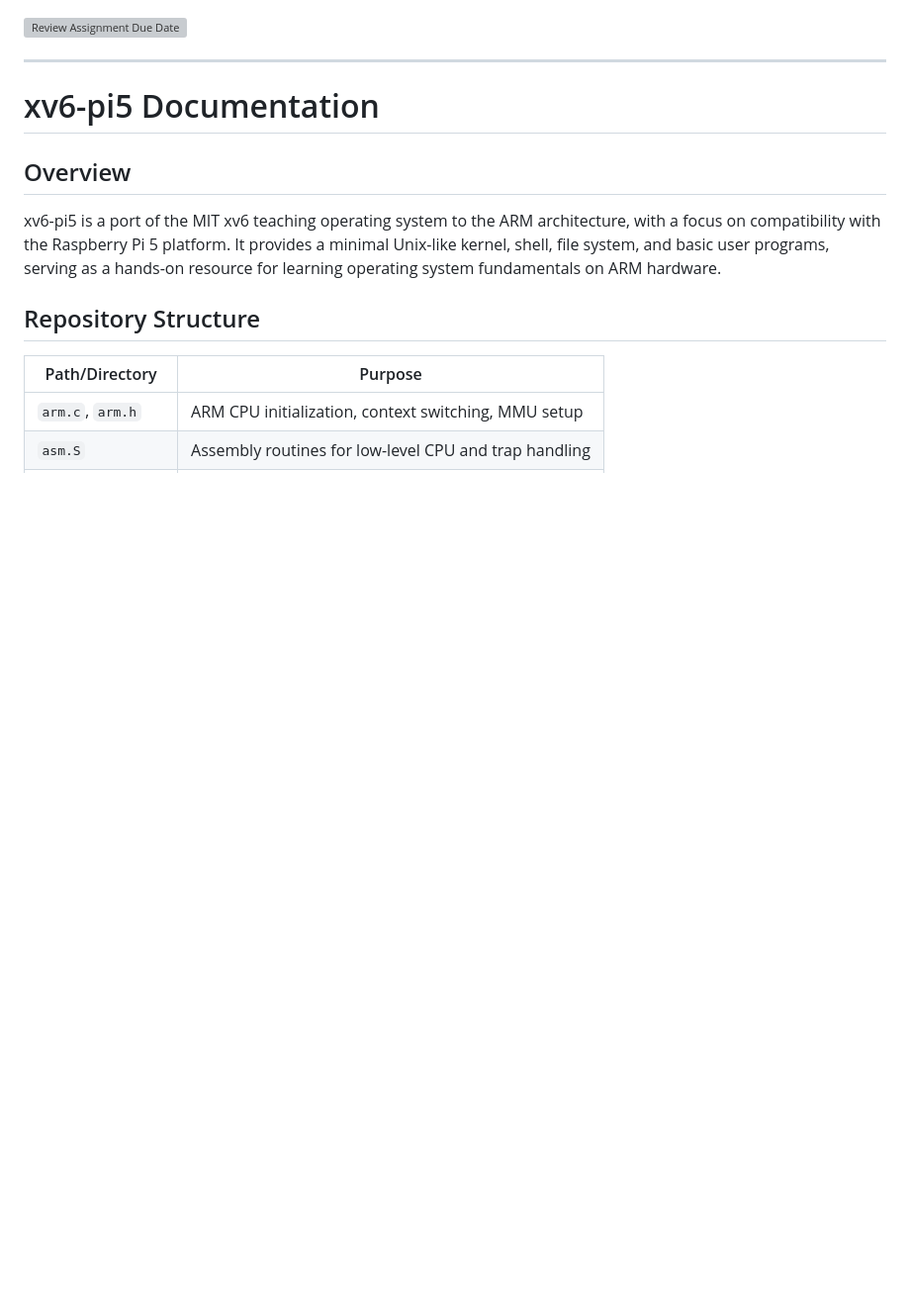
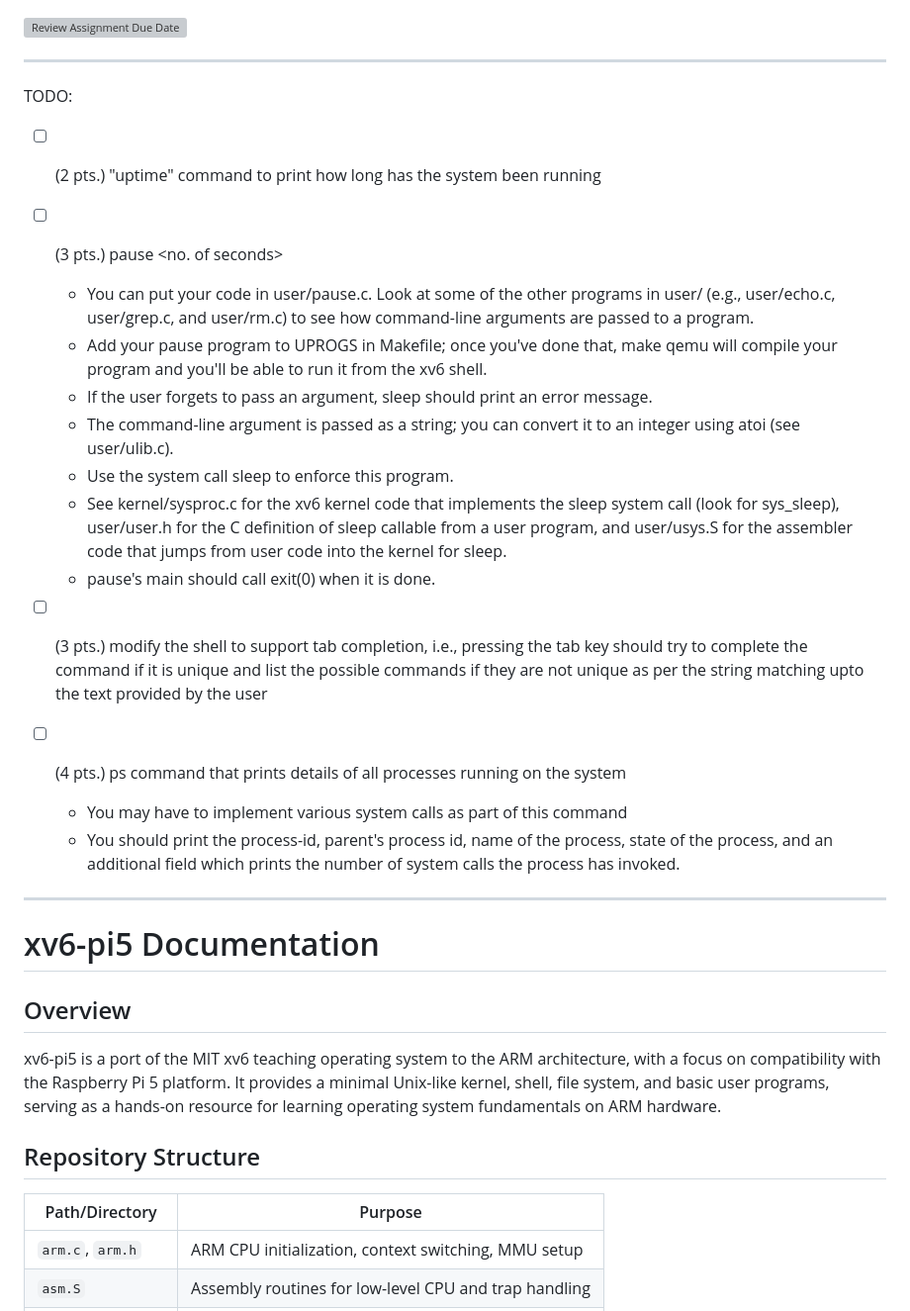
Before and after one commit to jsmaskeen/CS330-Assignments, a Markdown page: README.md, the part around the change. Shown at 99% size. GitHub-like rendering; blank space fills up the shorter version; grey boxes are pictures that could not be loaded.

Commit message:
add task checkist to readme

```diff
--- a/README.md
+++ b/README.md
@@ -1,7 +1,32 @@
 [![Review Assignment Due Date](https://classroom.github.com/assets/deadline-readme-button-22041afd0340ce965d47ae6ef1cefeee28c7c493a6346c4f15d667ab976d596c.svg)](https://classroom.github.com/a/h2nLSOuW)
 
 ---
+TODO:
 
+- [ ] (2 pts.) "uptime" command to print how long has the system been running
+- [ ] (3 pts.) pause <no. of seconds>
+
+    - You can put your code in user/pause.c. Look at some of the other programs in user/ (e.g., user/echo.c, user/grep.c, and user/rm.c) to see how command-line arguments are passed to a program.
+    - Add your pause program to UPROGS in Makefile; once you've done that, make qemu will compile your program and you'll be able to run it from the xv6 shell.
+    - If the user forgets to pass an argument, sleep should print an error message.
+    - The command-line argument is passed as a string; you can convert it to an integer using atoi (see user/ulib.c).
+    - Use the system call sleep to enforce this program.
+    - See kernel/sysproc.c for the xv6 kernel code that implements the sleep system call (look for sys_sleep), user/user.h for the C definition of sleep callable from a user program, and user/usys.S for the assembler code that jumps from user code into the kernel for sleep.
+    - pause's main should call exit(0) when it is done.
+
+- [ ] (3 pts.) modify the shell to support tab completion, i.e., pressing the tab key should try to complete the command if it is unique and list the possible commands if they are not unique as per the string matching upto the text provided by the user
+- [ ] (4 pts.) ps command that prints details of all processes running on the system
+
+    - You may have to implement various system calls as part of this command
+    - You should print the process-id, parent's process id, name of the process, state of the process, and an additional field which prints the number of system calls the process has invoked.
+
+
+
+
+
+
+
+---
 
 # xv6-pi5 Documentation
 
```
